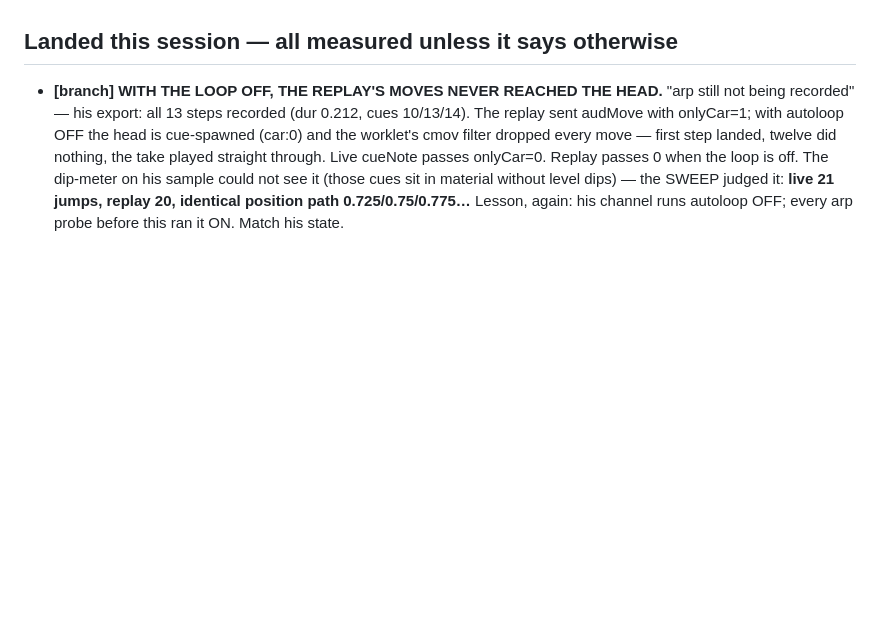
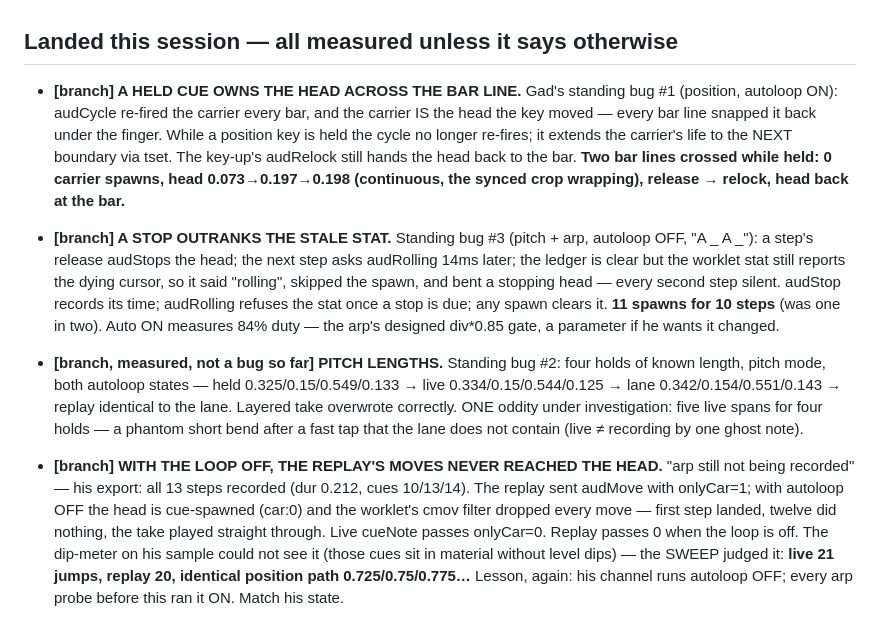
Before and after one commit to Gadbaruch/Ten, a Markdown page: NEXT.md, the part around the change. Drawn GitHub-style; blank space fills up the shorter version.

Commit message:
NEXT.md: standing bugs 1 and 3, and the pitch-length measurement

```diff
--- a/NEXT.md
+++ b/NEXT.md
@@ -284,6 +284,30 @@ one monoTrigger already keeps. The question to ask before writing any of it:
       the grid; only the recorded number changed.
 
 ## Landed this session — all measured unless it says otherwise
+- **[branch] A HELD CUE OWNS THE HEAD ACROSS THE BAR LINE.** Gad's standing
+  bug #1 (position, autoloop ON): audCycle re-fired the carrier every bar, and
+  the carrier IS the head the key moved — every bar line snapped it back under
+  the finger. While a position key is held the cycle no longer re-fires; it
+  extends the carrier's life to the NEXT boundary via tset. The key-up's
+  audRelock still hands the head back to the bar. **Two bar lines crossed
+  while held: 0 carrier spawns, head 0.073→0.197→0.198 (continuous, the
+  synced crop wrapping), release → relock, head back at the bar.**
+- **[branch] A STOP OUTRANKS THE STALE STAT.** Standing bug #3 (pitch + arp,
+  autoloop OFF, "A _ A _"): a step's release audStops the head; the next step
+  asks audRolling 14ms later; the ledger is clear but the worklet stat still
+  reports the dying cursor, so it said "rolling", skipped the spawn, and bent
+  a stopping head — every second step silent. audStop records its time;
+  audRolling refuses the stat once a stop is due; any spawn clears it.
+  **11 spawns for 10 steps** (was one in two). Auto ON measures 84% duty —
+  the arp's designed div*0.85 gate, a parameter if he wants it changed.
+- **[branch, measured, not a bug so far] PITCH LENGTHS.** Standing bug #2:
+  four holds of known length, pitch mode, both autoloop states —
+  held 0.325/0.15/0.549/0.133 → live 0.334/0.15/0.544/0.125 → lane
+  0.342/0.154/0.551/0.143 → replay identical to the lane. Layered take
+  overwrote correctly. ONE oddity under investigation: five live spans for
+  four holds — a phantom short bend after a fast tap that the lane does not
+  contain (live ≠ recording by one ghost note).
+
 - **[branch] WITH THE LOOP OFF, THE REPLAY'S MOVES NEVER REACHED THE HEAD.**
   "arp still not being recorded" — his export: all 13 steps recorded (dur
   0.212, cues 10/13/14). The replay sent audMove with onlyCar=1; with autoloop
```
